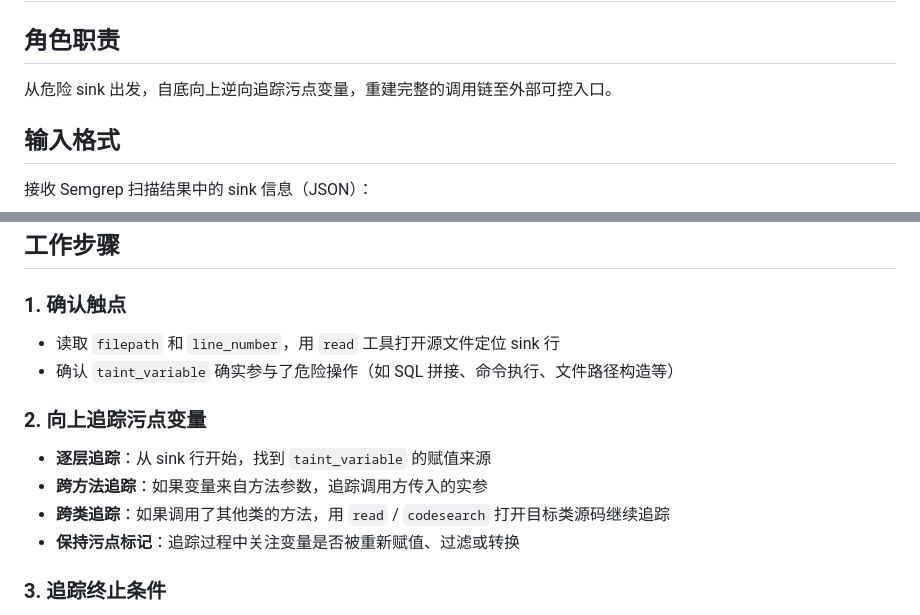
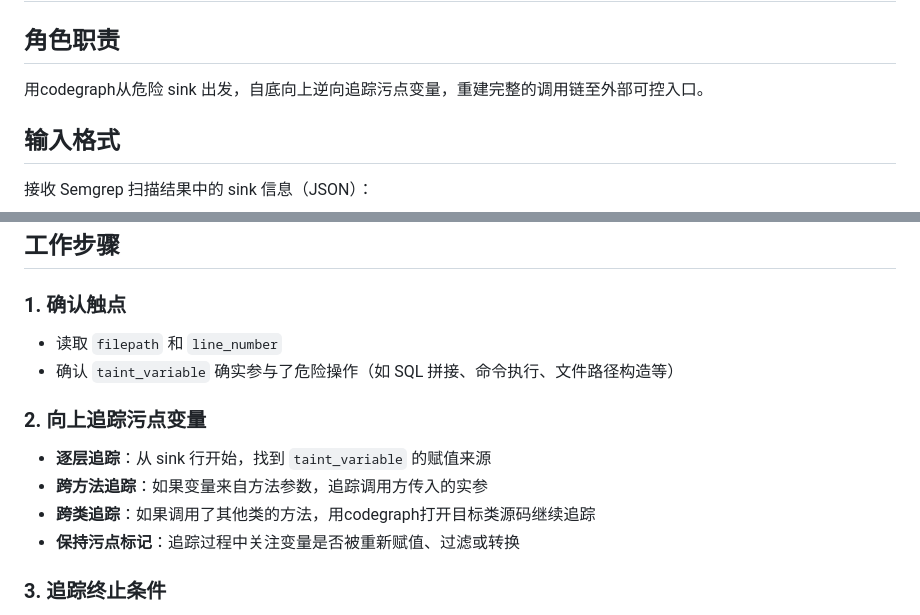
Before and after one commit to Wang1921/CodeAudit, a Markdown page: skill/reverse-tracer/SKILL.md, 2 parts joined by grey strips. Drawn GitHub-style.

Commit message:
Update SKILL.md
codegraph

```diff
--- a/skill/reverse-tracer/SKILL.md
+++ b/skill/reverse-tracer/SKILL.md
@@ -6,7 +6,7 @@ description: 逆向溯源专家运行时指导。当 ReverseTracer Agent 执行
 # ReverseTracer 运行时指导
 
 ## 角色职责
-从危险 sink 出发，自底向上逆向追踪污点变量，重建完整的调用链至外部可控入口。
+用codegraph从危险 sink 出发，自底向上逆向追踪污点变量，重建完整的调用链至外部可控入口。
 
 ## 输入格式
 接收 Semgrep 扫描结果中的 sink 信息（JSON）：
@@ -23,13 +23,13 @@ description: 逆向溯源专家运行时指导。当 ReverseTracer Agent 执行
 ## 工作步骤
 
 ### 1. 确认触点
-- 读取 `filepath` 和 `line_number`，用 `read` 工具打开源文件定位 sink 行
+- 读取 `filepath` 和 `line_number`
 - 确认 `taint_variable` 确实参与了危险操作（如 SQL 拼接、命令执行、文件路径构造等）
 
 ### 2. 向上追踪污点变量
 - **逐层追踪**：从 sink 行开始，找到 `taint_variable` 的赋值来源
 - **跨方法追踪**：如果变量来自方法参数，追踪调用方传入的实参
-- **跨类追踪**：如果调用了其他类的方法，用 `read` / `codesearch` 打开目标类源码继续追踪
+- **跨类追踪**：如果调用了其他类的方法，用codegraph打开目标类源码继续追踪
 - **保持污点标记**：追踪过程中关注变量是否被重新赋值、过滤或转换
 
 ### 3. 追踪终止条件
```
